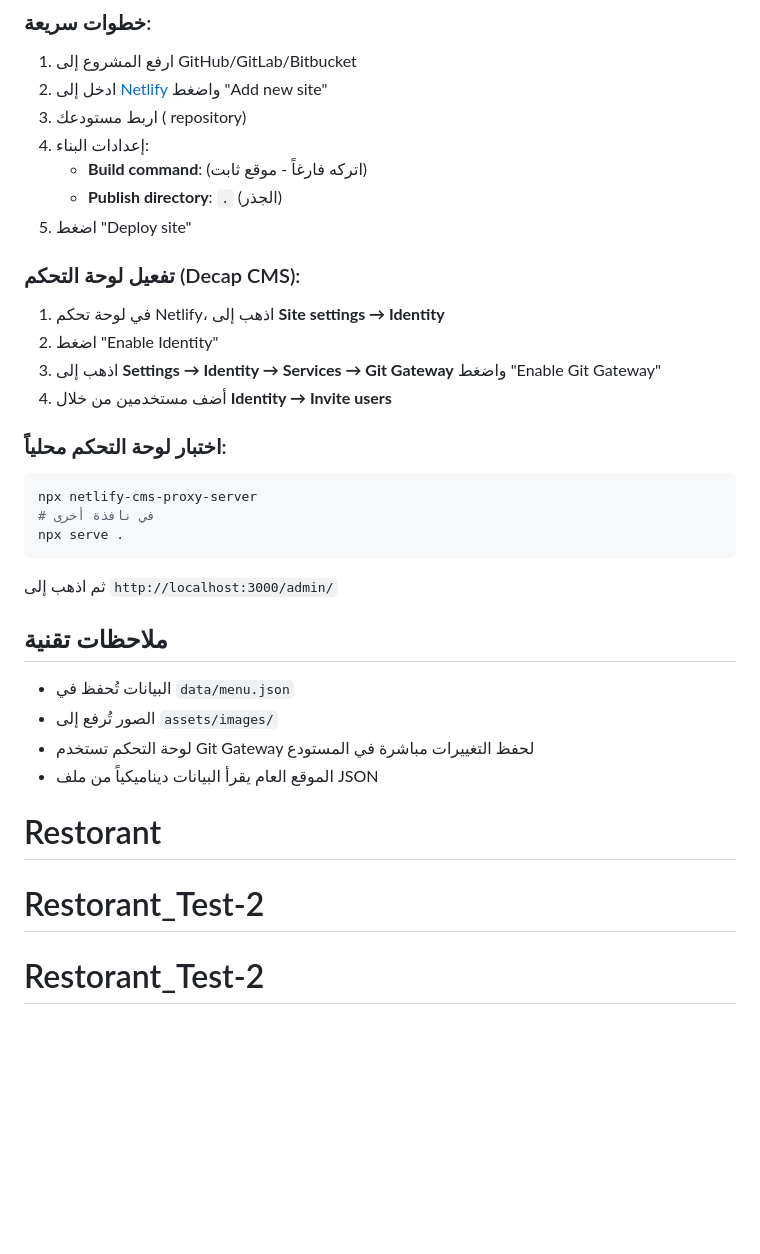
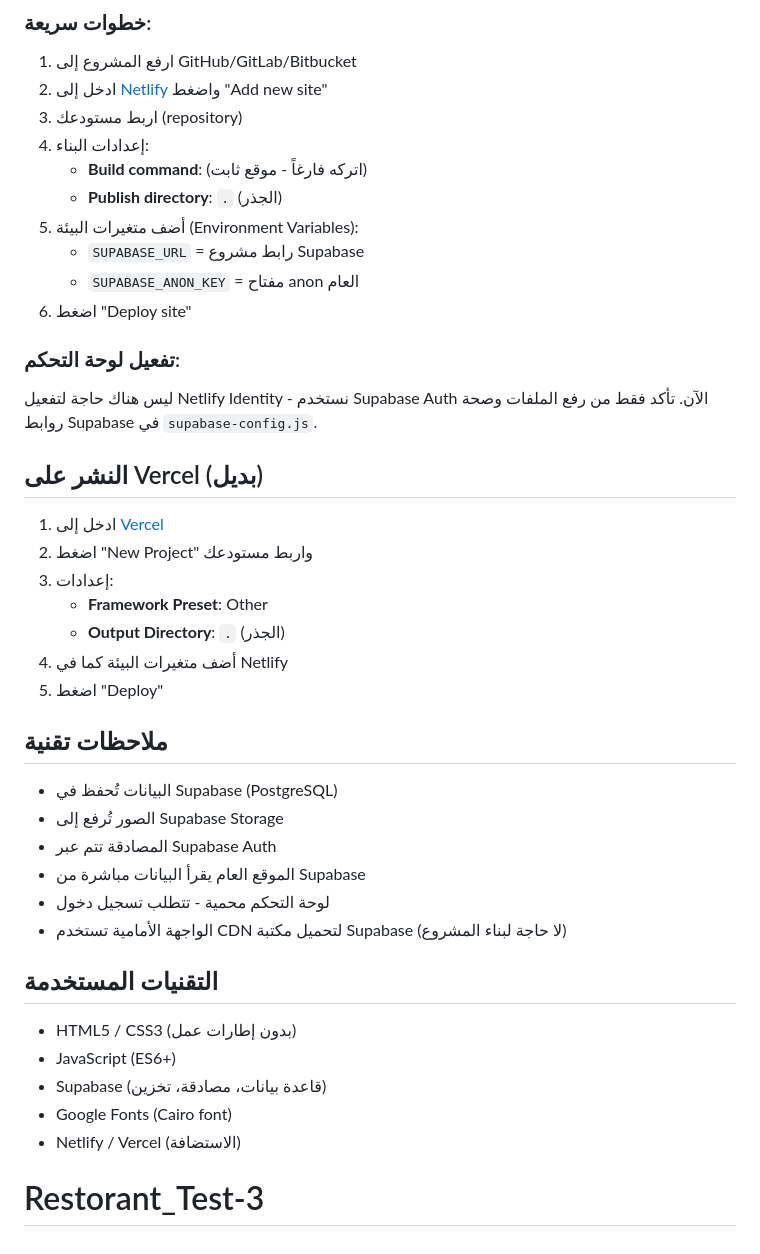
Before and after one commit to yassioo320-hash/Restorant, a Markdown page: README.md, the part around one of its changes. GitHub-like rendering; blank space fills up the shorter version.

````diff
--- a/README.md
+++ b/README.md
@@ -52,31 +120,41 @@ Restorant/
 ### خطوات سريعة:
 1. ارفع المشروع إلى GitHub/GitLab/Bitbucket
 2. ادخل إلى [Netlify](https://netlify.com) واضغط "Add new site"
-3. اربط مستودعك ( repository)
+3. اربط مستودعك (repository)
 4. إعدادات البناء:
    - **Build command**: (اتركه فارغاً - موقع ثابت)
    - **Publish directory**: `.` (الجذر)
-5. اضغط "Deploy site"
+5. أضف متغيرات البيئة (Environment Variables):
+   - `SUPABASE_URL` = رابط مشروع Supabase
+   - `SUPABASE_ANON_KEY` = مفتاح anon العام
+6. اضغط "Deploy site"
 
-### تفعيل لوحة التحكم (Decap CMS):
-1. في لوحة تحكم Netlify، اذهب إلى **Site settings → Identity**
-2. اضغط "Enable Identity"
-3. اذهب إلى **Settings → Identity → Services → Git Gateway** واضغط "Enable Git Gateway"
-4. أضف مستخدمين من خلال **Identity → Invite users**
+### تفعيل لوحة التحكم:
+ليس هناك حاجة لتفعيل Netlify Identity - نستخدم Supabase Auth الآن.
+تأكد فقط من رفع الملفات وصحة روابط Supabase في `supabase-config.js`.
 
-### اختبار لوحة التحكم محلياً:
-```bash
-npx netlify-cms-proxy-server
-# في نافذة أخرى
-npx serve .
-```
-ثم اذهب إلى `http://localhost:3000/admin/`
+## النشر على Vercel (بديل)
+
+1. ادخل إلى [Vercel](https://vercel.com)
+2. اضغط "New Project" واربط مستودعك
+3. إعدادات:
+   - **Framework Preset**: Other
+   - **Output Directory**: `.` (الجذر)
+4. أضف متغيرات البيئة كما في Netlify
+5. اضغط "Deploy"
 
 ## ملاحظات تقنية
-- البيانات تُحفظ في `data/menu.json`
-- الصور تُرفع إلى `assets/images/`
-- لوحة التحكم تستخدم Git Gateway لحفظ التغييرات مباشرة في المستودع
-- الموقع العام يقرأ البيانات ديناميكياً من ملف JSON
-# Restorant
-# Restorant_Test-2
-# Restorant_Test-2
+- البيانات تُحفظ في Supabase (PostgreSQL)
+- الصور تُرفع إلى Supabase Storage
+- المصادقة تتم عبر Supabase Auth
+- الموقع العام يقرأ البيانات مباشرة من Supabase
+- لوحة التحكم محمية - تتطلب تسجيل دخول
+- الواجهة الأمامية تستخدم CDN لتحميل مكتبة Supabase (لا حاجة لبناء المشروع)
+
+## التقنيات المستخدمة
+- HTML5 / CSS3 (بدون إطارات عمل)
+- JavaScript (ES6+)
+- Supabase (قاعدة بيانات، مصادقة، تخزين)
+- Google Fonts (Cairo font)
+- Netlify / Vercel (الاستضافة)
+# Restorant_Test-3
````
Also changed, not shown: other parts of README.md (+89 -21 lines).
